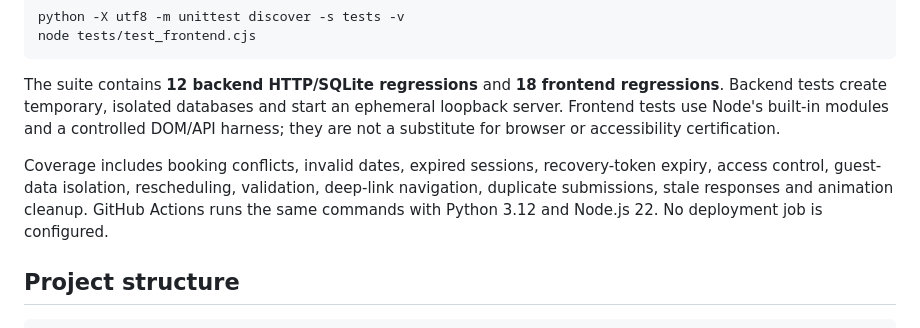
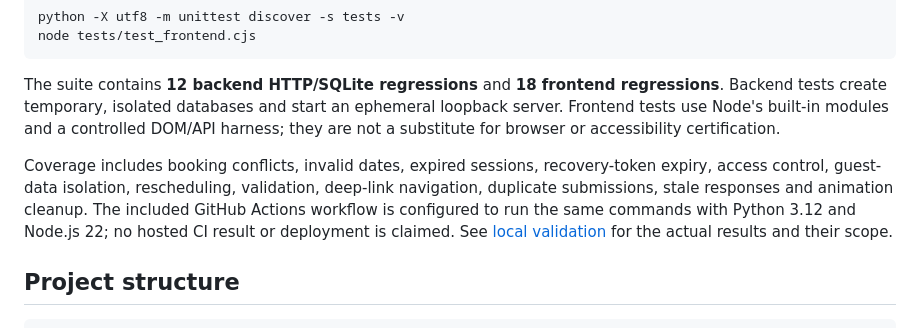
Before and after one commit to matinmt3/avida-dental-clinic-python, a Markdown page: README.md, the part around the change. GitHub-like rendering.

```diff
--- a/README.md
+++ b/README.md
@@ -59,7 +59,7 @@ node tests/test_frontend.cjs
 
 The suite contains **12 backend HTTP/SQLite regressions** and **18 frontend regressions**. Backend tests create temporary, isolated databases and start an ephemeral loopback server. Frontend tests use Node's built-in modules and a controlled DOM/API harness; they are not a substitute for browser or accessibility certification.
 
-Coverage includes booking conflicts, invalid dates, expired sessions, recovery-token expiry, access control, guest-data isolation, rescheduling, validation, deep-link navigation, duplicate submissions, stale responses and animation cleanup. GitHub Actions runs the same commands with Python 3.12 and Node.js 22. No deployment job is configured.
+Coverage includes booking conflicts, invalid dates, expired sessions, recovery-token expiry, access control, guest-data isolation, rescheduling, validation, deep-link navigation, duplicate submissions, stale responses and animation cleanup. The included GitHub Actions workflow is configured to run the same commands with Python 3.12 and Node.js 22; no hosted CI result or deployment is claimed. See [local validation](VALIDATION.md) for the actual results and their scope.
 
 ## Project structure
 
```
Also changed, not shown: VALIDATION.md (added, +19 -0 lines).
